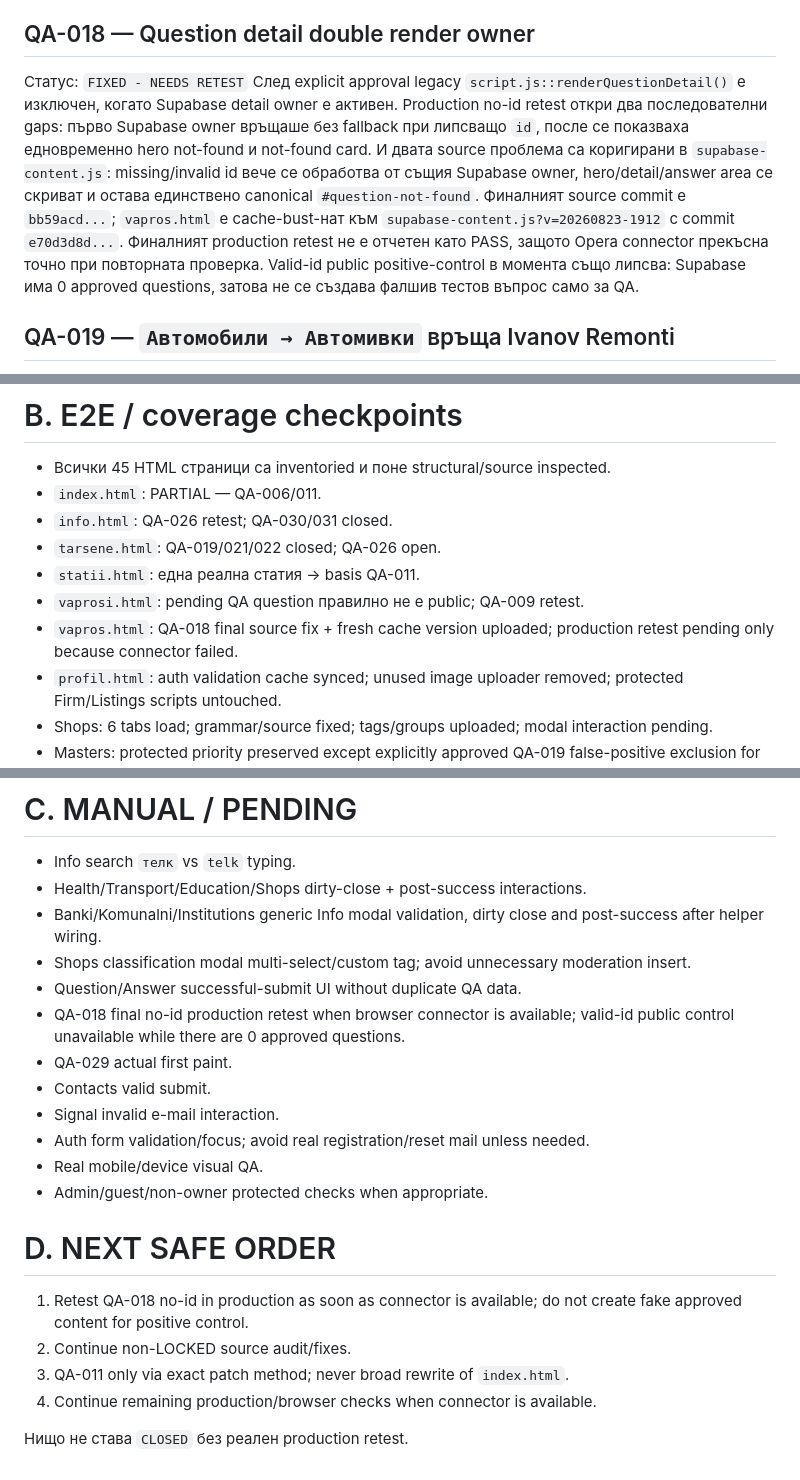
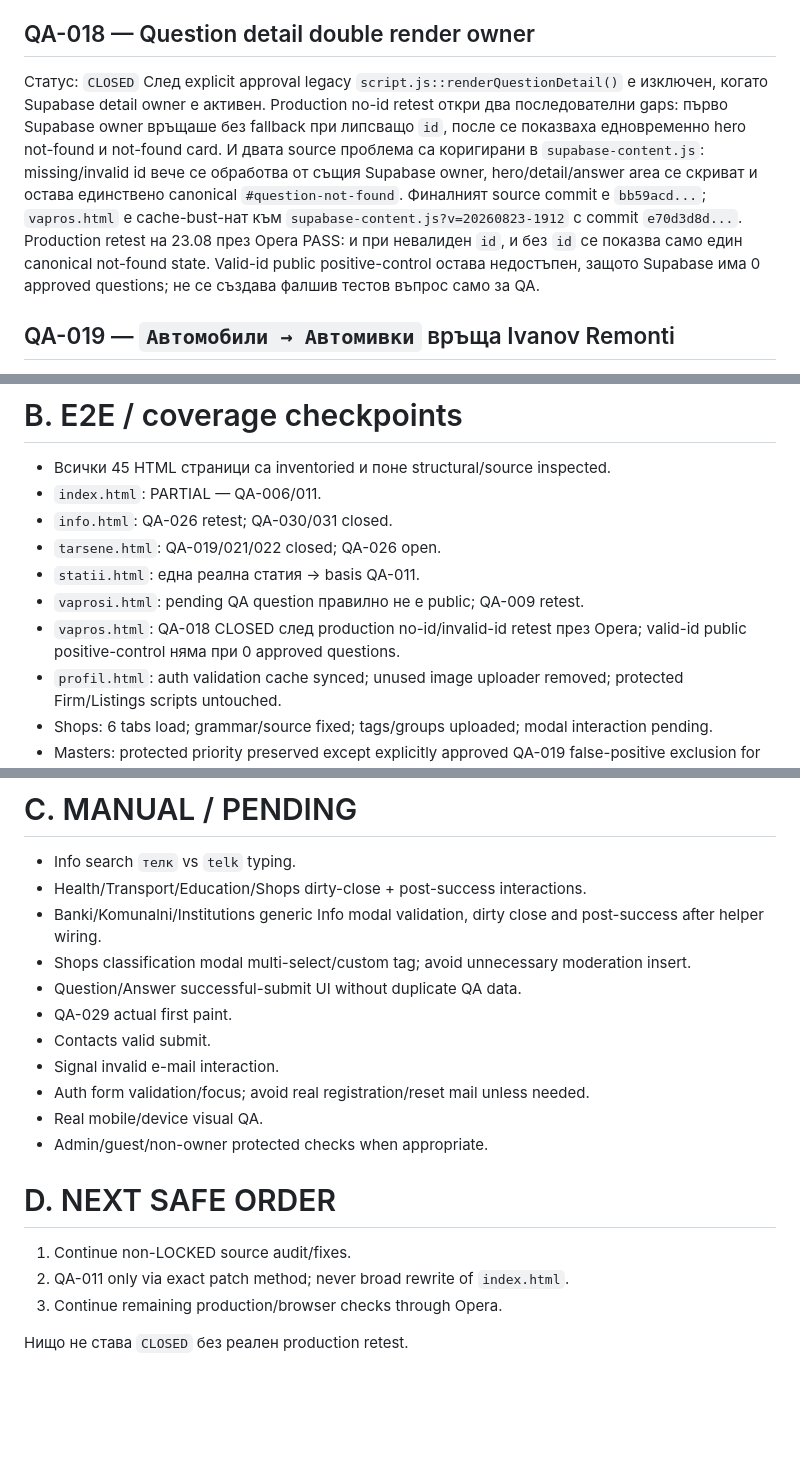
Before and after one commit to Traqnivanov/popitai-lom, a Markdown page: LIVE_QA_FINDINGS_2026-08-22.md, 3 parts joined by grey strips. Drawn GitHub-style; blank space fills up the shorter version.

Commit message:
Close QA-018 after production retest

```diff
--- a/LIVE_QA_FINDINGS_2026-08-22.md
+++ b/LIVE_QA_FINDINGS_2026-08-22.md
@@ -97,8 +97,8 @@ General signal е в `reports`; profile section е уточнен като `Мо
 Source labels: хранителен магазин / строителен магазин / магазин за техника / мебелен магазин / магазин за дрехи / магазин за дома. Production construction CTA е потвърден; останалите tab interactions pending.
 
 ## QA-018 — Question detail double render owner
-Статус: `FIXED - NEEDS RETEST`
-След explicit approval legacy `script.js::renderQuestionDetail()` е изключен, когато Supabase detail owner е активен. Production no-id retest откри два последователни gaps: първо Supabase owner връщаше без fallback при липсващо `id`, после се показваха едновременно hero not-found и not-found card. И двата source проблема са коригирани в `supabase-content.js`: missing/invalid id вече се обработва от същия Supabase owner, hero/detail/answer area се скриват и остава единствено canonical `#question-not-found`. Финалният source commit е `bb59acd...`; `vapros.html` е cache-bust-нат към `supabase-content.js?v=20260823-1912` с commit `e70d3d8d...`. Финалният production retest не е отчетен като PASS, защото Opera connector прекъсна точно при повторната проверка. Valid-id public positive-control в момента също липсва: Supabase има 0 approved questions, затова не се създава фалшив тестов въпрос само за QA.
+Статус: `CLOSED`
+След explicit approval legacy `script.js::renderQuestionDetail()` е изключен, когато Supabase detail owner е активен. Production no-id retest откри два последователни gaps: първо Supabase owner връщаше без fallback при липсващо `id`, после се показваха едновременно hero not-found и not-found card. И двата source проблема са коригирани в `supabase-content.js`: missing/invalid id вече се обработва от същия Supabase owner, hero/detail/answer area се скриват и остава единствено canonical `#question-not-found`. Финалният source commit е `bb59acd...`; `vapros.html` е cache-bust-нат към `supabase-content.js?v=20260823-1912` с commit `e70d3d8d...`. Production retest на 23.08 през Opera PASS: и при невалиден `id`, и без `id` се показва само един canonical not-found state. Valid-id public positive-control остава недостъпен, защото Supabase има 0 approved questions; не се създава фалшив тестов въпрос само за QA.
 
 ## QA-019 — `Автомобили → Автомивки` връща Ivanov Remonti
 Статус: `CLOSED`
@@ -168,7 +168,7 @@ Production tree на Health/Transport/Education/Banks/Utilities/Institutions п
 - `tarsene.html`: QA-019/021/022 closed; QA-026 open.
 - `statii.html`: една реална статия → basis QA-011.
 - `vaprosi.html`: pending QA question правилно не е public; QA-009 retest.
-- `vapros.html`: QA-018 final source fix + fresh cache version uploaded; production retest pending only because connector failed.
+- `vapros.html`: QA-018 CLOSED след production no-id/invalid-id retest през Opera; valid-id public positive-control няма при 0 approved questions.
 - `profil.html`: auth validation cache synced; unused image uploader removed; protected Firm/Listings scripts untouched.
 - Shops: 6 tabs load; grammar/source fixed; tags/groups uploaded; modal interaction pending.
 - Masters: protected priority preserved except explicitly approved QA-019 false-positive exclusion for carwash terms; production positive control `мивка` PASS.
@@ -182,7 +182,6 @@ Production tree на Health/Transport/Education/Banks/Utilities/Institutions п
 - Banki/Komunalni/Institutions generic Info modal validation, dirty close and post-success after helper wiring.
 - Shops classification modal multi-select/custom tag; avoid unnecessary moderation insert.
 - Question/Answer successful-submit UI without duplicate QA data.
-- QA-018 final no-id production retest when browser connector is available; valid-id public control unavailable while there are 0 approved questions.
 - QA-029 actual first paint.
 - Contacts valid submit.
 - Signal invalid e-mail interaction.
@@ -191,9 +190,8 @@ Production tree на Health/Transport/Education/Banks/Utilities/Institutions п
 - Admin/guest/non-owner protected checks when appropriate.
 
 # D. NEXT SAFE ORDER
-1. Retest QA-018 no-id in production as soon as connector is available; do not create fake approved content for positive control.
-2. Continue non-LOCKED source audit/fixes.
-3. QA-011 only via exact patch method; never broad rewrite of `index.html`.
-4. Continue remaining production/browser checks when connector is available.
+1. Continue non-LOCKED source audit/fixes.
+2. QA-011 only via exact patch method; never broad rewrite of `index.html`.
+3. Continue remaining production/browser checks through Opera.
 
 Нищо не става `CLOSED` без реален production retest.
```
